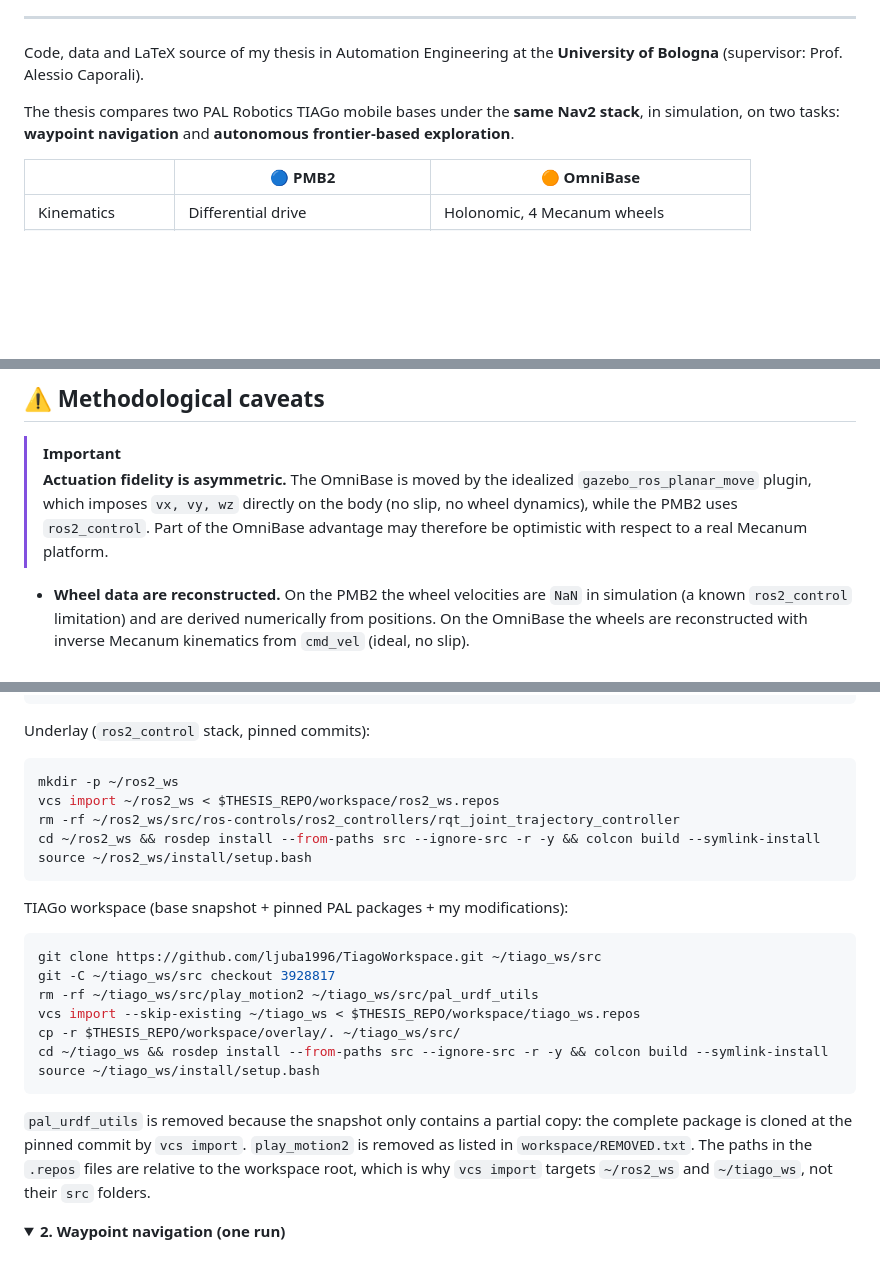
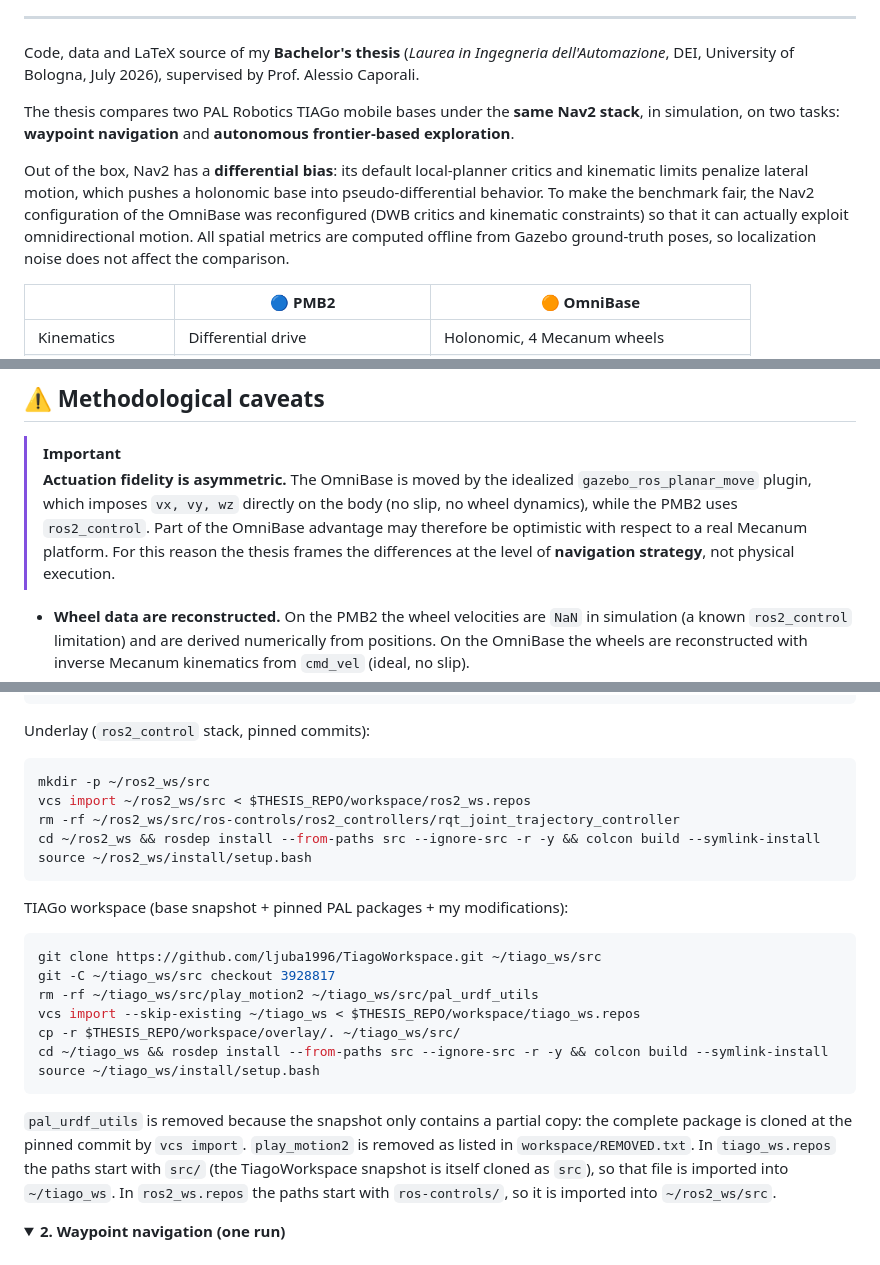
Before and after one commit to andreagallo-dev/ros2-nav2-differential-vs-holonomic, a Markdown page: README.md, 3 parts joined by grey strips. GitHub-like rendering; folded sections open; blank space fills up the shorter version.

Commit message:
Fix ros2_ws import path, add thesis context to README

````diff
--- a/README.md
+++ b/README.md
@@ -19,9 +19,11 @@
 
 ---
 
-Code, data and LaTeX source of my thesis in Automation Engineering at the **University of Bologna** (supervisor: Prof. Alessio Caporali).
+Code, data and LaTeX source of my **Bachelor's thesis** (*Laurea in Ingegneria dell'Automazione*, DEI, University of Bologna, July 2026), supervised by Prof. Alessio Caporali.
 
 The thesis compares two PAL Robotics TIAGo mobile bases under the **same Nav2 stack**, in simulation, on two tasks: **waypoint navigation** and **autonomous frontier-based exploration**.
+
+Out of the box, Nav2 has a **differential bias**: its default local-planner critics and kinematic limits penalize lateral motion, which pushes a holonomic base into pseudo-differential behavior. To make the benchmark fair, the Nav2 configuration of the OmniBase was reconfigured (DWB critics and kinematic constraints) so that it can actually exploit omnidirectional motion. All spatial metrics are computed offline from Gazebo ground-truth poses, so localization noise does not affect the comparison.
 
 | | 🔵 PMB2 | 🟠 OmniBase |
 |---|---|---|
@@ -97,7 +99,7 @@ Full tables, all figures and the discussion are in the [thesis](thesis/thesis.pd
 ## ⚠️ Methodological caveats
 
 > [!IMPORTANT]
-> **Actuation fidelity is asymmetric.** The OmniBase is moved by the idealized `gazebo_ros_planar_move` plugin, which imposes `vx, vy, wz` directly on the body (no slip, no wheel dynamics), while the PMB2 uses `ros2_control`. Part of the OmniBase advantage may therefore be optimistic with respect to a real Mecanum platform.
+> **Actuation fidelity is asymmetric.** The OmniBase is moved by the idealized `gazebo_ros_planar_move` plugin, which imposes `vx, vy, wz` directly on the body (no slip, no wheel dynamics), while the PMB2 uses `ros2_control`. Part of the OmniBase advantage may therefore be optimistic with respect to a real Mecanum platform. For this reason the thesis frames the differences at the level of **navigation strategy**, not physical execution.
 
 - **Wheel data are reconstructed.** On the PMB2 the wheel velocities are `NaN` in simulation (a known `ros2_control` limitation) and are derived numerically from positions. On the OmniBase the wheels are reconstructed with inverse Mecanum kinematics from `cmd_vel` (ideal, no slip).
 - **Simulation is not deterministic.** Gazebo, `slam_toolbox` and Nav2 produce different runs even with identical settings, which is why each condition is repeated 5 times.
@@ -149,8 +151,8 @@ source /opt/ros/humble/setup.bash
 Underlay (`ros2_control` stack, pinned commits):
 
 ```bash
-mkdir -p ~/ros2_ws
-vcs import ~/ros2_ws < $THESIS_REPO/workspace/ros2_ws.repos
+mkdir -p ~/ros2_ws/src
+vcs import ~/ros2_ws/src < $THESIS_REPO/workspace/ros2_ws.repos
 rm -rf ~/ros2_ws/src/ros-controls/ros2_controllers/rqt_joint_trajectory_controller
 cd ~/ros2_ws && rosdep install --from-paths src --ignore-src -r -y && colcon build --symlink-install
 source ~/ros2_ws/install/setup.bash
@@ -168,7 +170,7 @@ cd ~/tiago_ws && rosdep install --from-paths src --ignore-src -r -y && colcon bu
 source ~/tiago_ws/install/setup.bash
 ```
 
-`pal_urdf_utils` is removed because the snapshot only contains a partial copy: the complete package is cloned at the pinned commit by `vcs import`. `play_motion2` is removed as listed in `workspace/REMOVED.txt`. The paths in the `.repos` files are relative to the workspace root, which is why `vcs import` targets `~/ros2_ws` and `~/tiago_ws`, not their `src` folders.
+`pal_urdf_utils` is removed because the snapshot only contains a partial copy: the complete package is cloned at the pinned commit by `vcs import`. `play_motion2` is removed as listed in `workspace/REMOVED.txt`. In `tiago_ws.repos` the paths start with `src/` (the TiagoWorkspace snapshot is itself cloned as `src`), so that file is imported into `~/tiago_ws`. In `ros2_ws.repos` the paths start with `ros-controls/`, so it is imported into `~/ros2_ws/src`.
 
 </details>
 
````
Also changed, not shown: other parts of README.md (+1 -0 lines).
